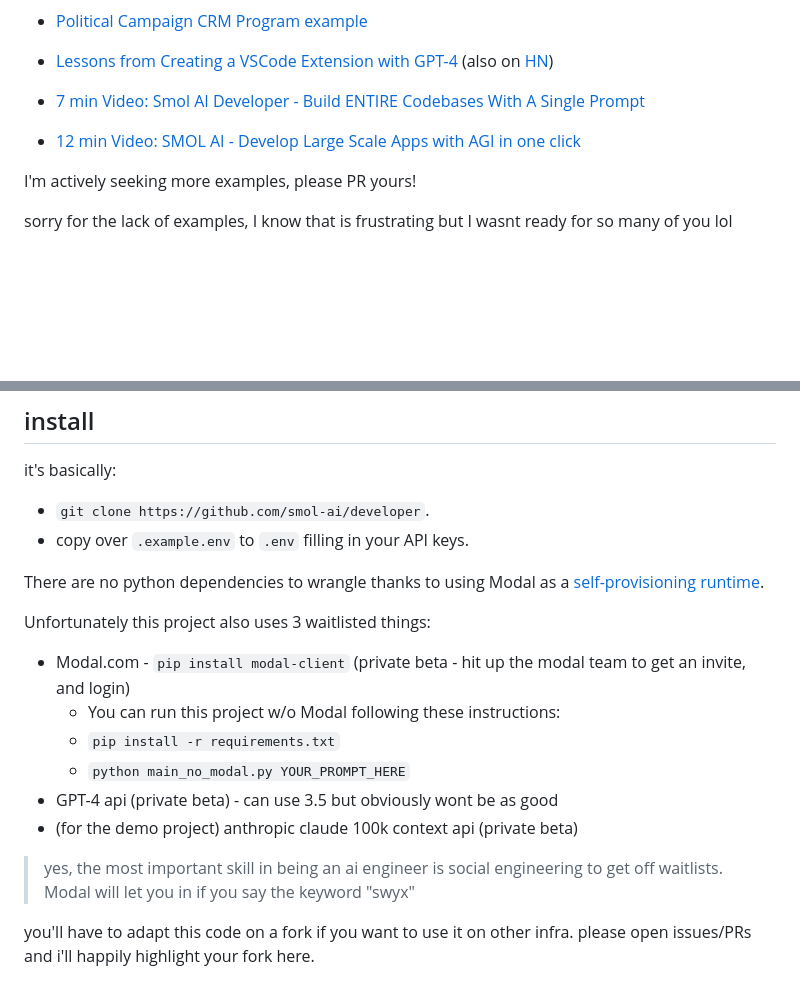
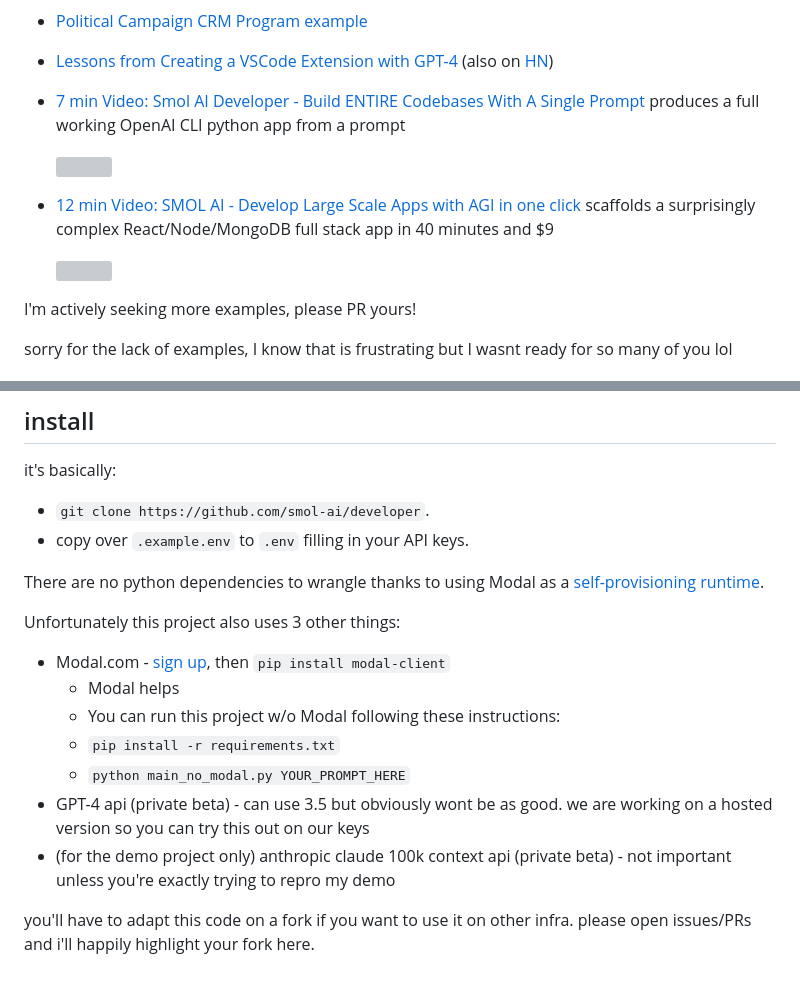
Before and after one commit to wanga90/developer, a Markdown page: readme.md, 2 parts joined by grey strips. Drawn GitHub-style; blank space fills up the shorter version; grey boxes are pictures that could not be loaded.

```diff
--- a/readme.md
+++ b/readme.md
@@ -46,8 +46,13 @@ Perhaps a higher order evolution of programming where you still need to be techn
 
 - [Political Campaign CRM Program example](https://github.com/smol-ai/developer/pull/22/files)
 - [Lessons from Creating a VSCode Extension with GPT-4](https://bit.kevinslin.com/p/leveraging-gpt-4-to-automate-the) (also on [HN](https://news.ycombinator.com/item?id=36071342))
-- [7 min Video: Smol AI Developer - Build ENTIRE Codebases With A Single Prompt](https://www.youtube.com/watch?v=DzRoYc2UGKI)
-- [12 min Video: SMOL AI - Develop Large Scale Apps with AGI in one click](https://www.youtube.com/watch?v=zsxyqz6SYp8)
+- [7 min Video: Smol AI Developer - Build ENTIRE Codebases With A Single Prompt](https://www.youtube.com/watch?v=DzRoYc2UGKI) produces a full working OpenAI CLI python app from a prompt
+
+  <img src="https://github.com/smol-ai/developer/assets/6764957/e80058f1-ea9c-42dd-87ff-004b61f08f2e" height=200 />
+
+- [12 min Video: SMOL AI - Develop Large Scale Apps with AGI in one click](https://www.youtube.com/watch?v=zsxyqz6SYp8) scaffolds a surprisingly complex React/Node/MongoDB full stack app in 40 minutes and $9
+
+  <img src="https://github.com/smol-ai/developer/assets/6764957/c51f9f8c-021d-446a-b44d-7a6f48e64550" height=200 />
 
 I'm actively seeking more examples, please PR yours!
 
@@ -112,16 +117,15 @@ it's basically:
 
 There are no python dependencies to wrangle thanks to using Modal as a [self-provisioning runtime](https://www.google.com/search?q=self+provisioning+runtime).
 
-Unfortunately this project also uses 3 waitlisted things:
+Unfortunately this project also uses 3 other things:
 
-- Modal.com - `pip install modal-client` (private beta - hit up the modal team to get an invite, and login)
+- Modal.com - [sign up](https://modal.com/signup), then `pip install modal-client`
+  - Modal helps
   - You can run this project w/o Modal following these instructions:
   - `pip install -r requirements.txt`
   - `python main_no_modal.py YOUR_PROMPT_HERE`
-- GPT-4 api (private beta) - can use 3.5 but obviously wont be as good
-- (for the demo project) anthropic claude 100k context api (private beta)
-
-> yes, the most important skill in being an ai engineer is social engineering to get off waitlists. Modal will let you in if you say the keyword "swyx"
+- GPT-4 api (private beta) - can use 3.5 but obviously wont be as good. we are working on a hosted version so you can try this out on our keys
+- (for the demo project only) anthropic claude 100k context api (private beta) - not important unless you're exactly trying to repro my demo
 
 you'll have to adapt this code on a fork if you want to use it on other infra. please open issues/PRs and i'll happily highlight your fork here.
 
```
